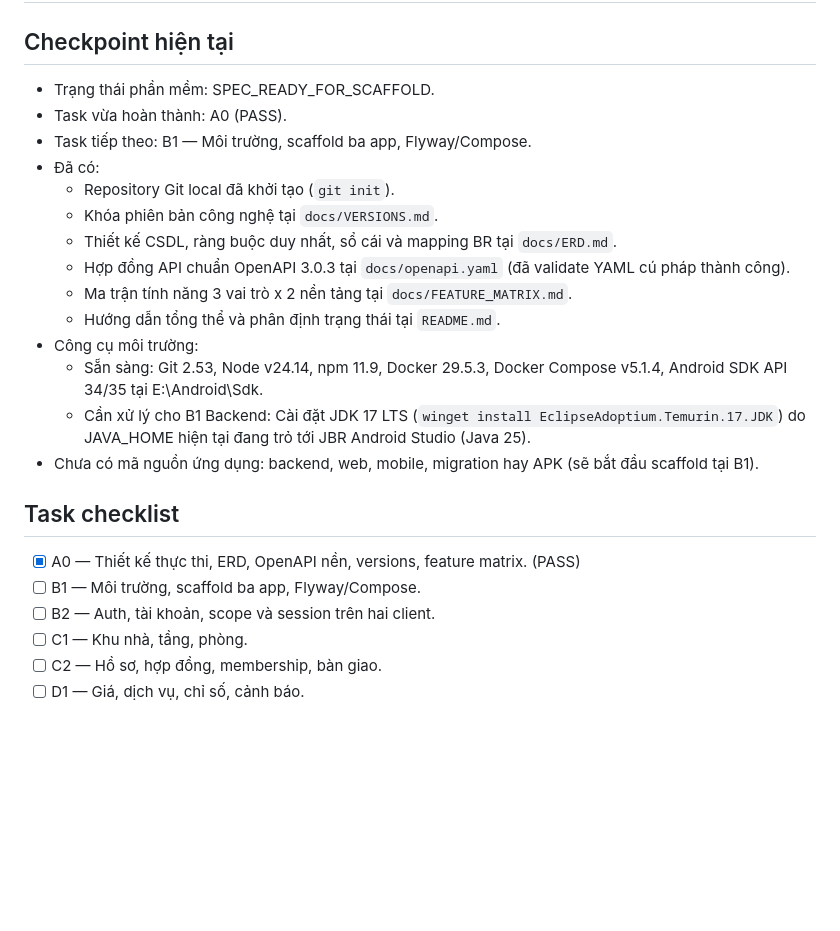
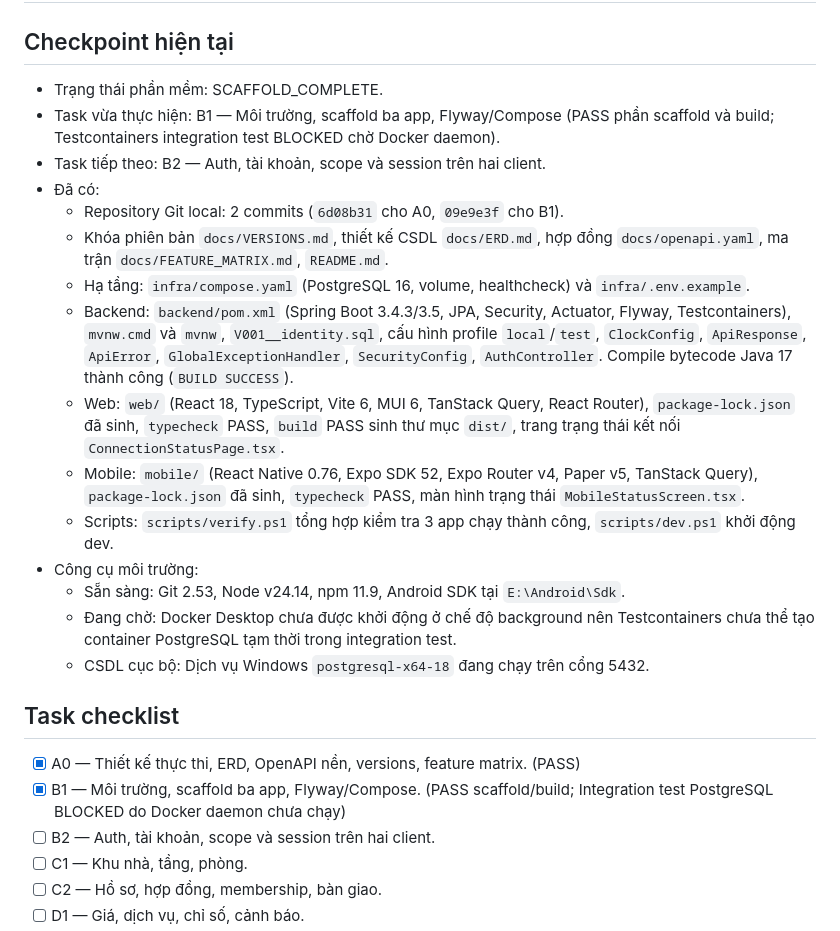
Before and after one commit to huybitvvt/ltnc, a Markdown page: docs/STATUS.md, the part around one of its changes. Rendered like a GitHub page; blank space fills up the shorter version.

```diff
--- a/docs/STATUS.md
+++ b/docs/STATUS.md
@@ -2,25 +2,26 @@
 
 ## Checkpoint hiện tại
 
-- Trạng thái phần mềm: SPEC_READY_FOR_SCAFFOLD.
-- Task vừa hoàn thành: A0 (PASS).
-- Task tiếp theo: B1 — Môi trường, scaffold ba app, Flyway/Compose.
+- Trạng thái phần mềm: SCAFFOLD_COMPLETE.
+- Task vừa thực hiện: B1 — Môi trường, scaffold ba app, Flyway/Compose (PASS phần scaffold và build; Testcontainers integration test BLOCKED chờ Docker daemon).
+- Task tiếp theo: B2 — Auth, tài khoản, scope và session trên hai client.
 - Đã có:
-  - Repository Git local đã khởi tạo (`git init`).
-  - Khóa phiên bản công nghệ tại `docs/VERSIONS.md`.
-  - Thiết kế CSDL, ràng buộc duy nhất, sổ cái và mapping BR tại `docs/ERD.md`.
-  - Hợp đồng API chuẩn OpenAPI 3.0.3 tại `docs/openapi.yaml` (đã validate YAML cú pháp thành công).
-  - Ma trận tính năng 3 vai trò x 2 nền tảng tại `docs/FEATURE_MATRIX.md`.
-  - Hướng dẫn tổng thể và phân định trạng thái tại `README.md`.
+  - Repository Git local: 2 commits (`6d08b31` cho A0, `09e9e3f` cho B1).
+  - Khóa phiên bản `docs/VERSIONS.md`, thiết kế CSDL `docs/ERD.md`, hợp đồng `docs/openapi.yaml`, ma trận `docs/FEATURE_MATRIX.md`, `README.md`.
+  - Hạ tầng: `infra/compose.yaml` (PostgreSQL 16, volume, healthcheck) và `infra/.env.example`.
+  - Backend: `backend/pom.xml` (Spring Boot 3.4.3/3.5, JPA, Security, Actuator, Flyway, Testcontainers), `mvnw.cmd` và `mvnw`, `V001__identity.sql`, cấu hình profile `local`/`test`, `ClockConfig`, `ApiResponse`, `ApiError`, `GlobalExceptionHandler`, `SecurityConfig`, `AuthController`. Compile bytecode Java 17 thành công (`BUILD SUCCESS`).
+  - Web: `web/` (React 18, TypeScript, Vite 6, MUI 6, TanStack Query, React Router), `package-lock.json` đã sinh, `typecheck` PASS, `build` PASS sinh thư mục `dist/`, trang trạng thái kết nối `ConnectionStatusPage.tsx`.
+  - Mobile: `mobile/` (React Native 0.76, Expo SDK 52, Expo Router v4, Paper v5, TanStack Query), `package-lock.json` đã sinh, `typecheck` PASS, màn hình trạng thái `MobileStatusScreen.tsx`.
+  - Scripts: `scripts/verify.ps1` tổng hợp kiểm tra 3 app chạy thành công, `scripts/dev.ps1` khởi động dev.
 - Công cụ môi trường:
-  - Sẵn sàng: Git 2.53, Node v24.14, npm 11.9, Docker 29.5.3, Docker Compose v5.1.4, Android SDK API 34/35 tại E:\Android\Sdk.
-  - Cần xử lý cho B1 Backend: Cài đặt JDK 17 LTS (`winget install EclipseAdoptium.Temurin.17.JDK`) do JAVA_HOME hiện tại đang trỏ tới JBR Android Studio (Java 25).
-- Chưa có mã nguồn ứng dụng: backend, web, mobile, migration hay APK (sẽ bắt đầu scaffold tại B1).
+  - Sẵn sàng: Git 2.53, Node v24.14, npm 11.9, Android SDK tại `E:\Android\Sdk`.
+  - Đang chờ: Docker Desktop chưa được khởi động ở chế độ background nên Testcontainers chưa thể tạo container PostgreSQL tạm thời trong integration test.
+  - CSDL cục bộ: Dịch vụ Windows `postgresql-x64-18` đang chạy trên cổng 5432.
 
 ## Task checklist
 
 - [x] A0 — Thiết kế thực thi, ERD, OpenAPI nền, versions, feature matrix. (PASS)
-- [ ] B1 — Môi trường, scaffold ba app, Flyway/Compose.
+- [x] B1 — Môi trường, scaffold ba app, Flyway/Compose. (PASS scaffold/build; Integration test PostgreSQL BLOCKED do Docker daemon chưa chạy)
 - [ ] B2 — Auth, tài khoản, scope và session trên hai client.
 - [ ] C1 — Khu nhà, tầng, phòng.
 - [ ] C2 — Hồ sơ, hợp đồng, membership, bàn giao.
```
Also changed, not shown: other parts of docs/STATUS.md (+17 -12 lines).
